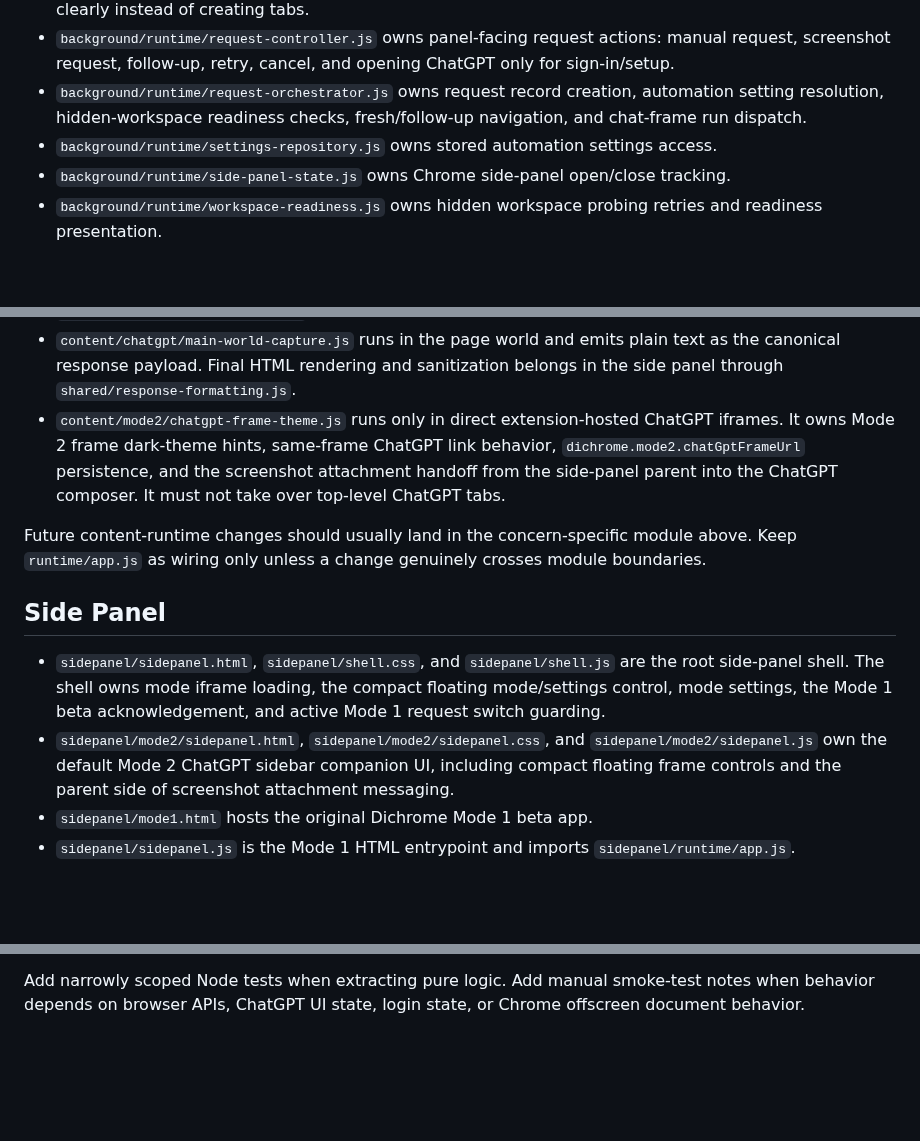
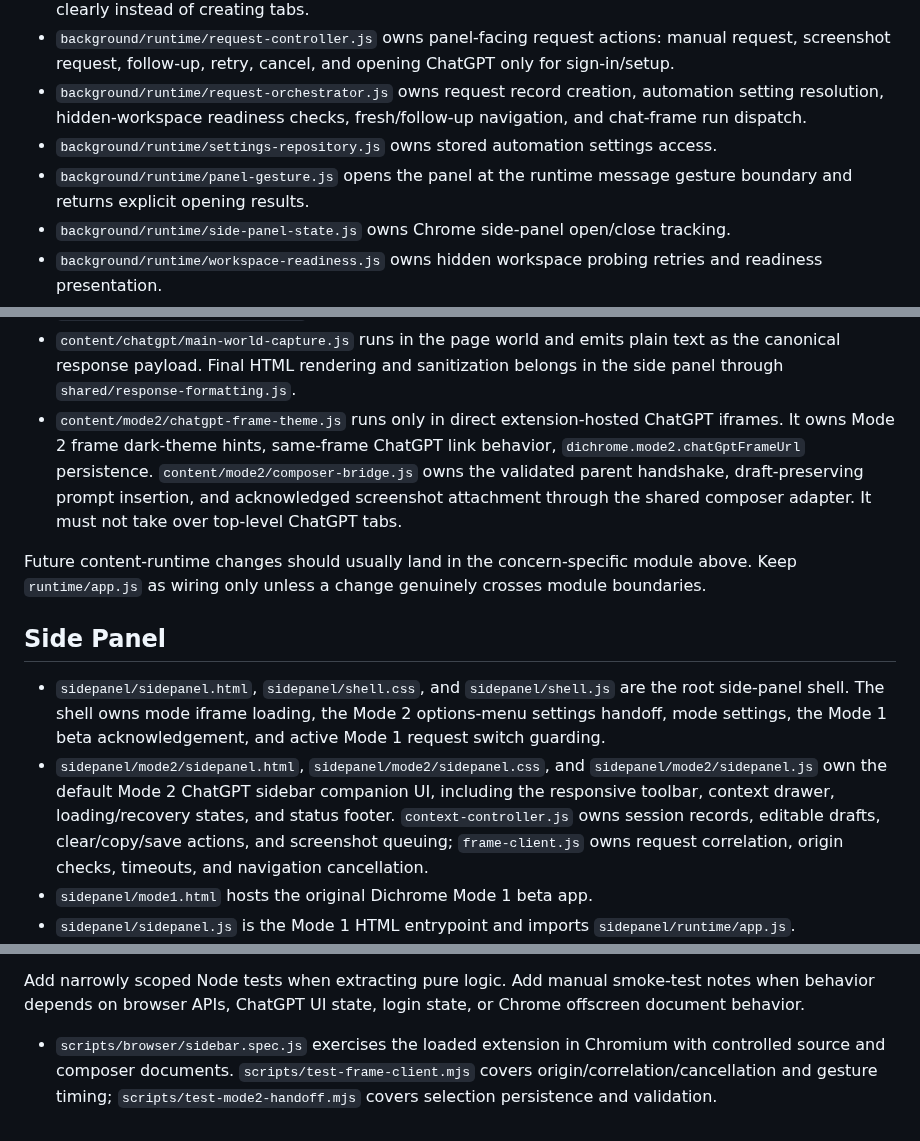
Before and after one commit to SillySerpent/Dichrome, a Markdown page: docs/module-map.md, 3 parts joined by grey strips. Drawn GitHub-style; blank space fills up the shorter version.

Commit message:
Map sidebar context and composer bridge ownership

```diff
--- a/docs/module-map.md
+++ b/docs/module-map.md
@@ -25,6 +25,7 @@ Future cross-surface constants and formatting rules belong here first. Do not du
 - `background/runtime/request-controller.js` owns panel-facing request actions: manual request, screenshot request, follow-up, retry, cancel, and opening ChatGPT only for sign-in/setup.
 - `background/runtime/request-orchestrator.js` owns request record creation, automation setting resolution, hidden-workspace readiness checks, fresh/follow-up navigation, and chat-frame run dispatch.
 - `background/runtime/settings-repository.js` owns stored automation settings access.
+- `background/runtime/panel-gesture.js` opens the panel at the runtime message gesture boundary and returns explicit opening results.
 - `background/runtime/side-panel-state.js` owns Chrome side-panel open/close tracking.
 - `background/runtime/workspace-readiness.js` owns hidden workspace probing retries and readiness presentation.
 - `background/debug-dump.js` owns internal diagnostic summarization for packaged runtime status events.
@@ -99,14 +100,14 @@ Ownership:
 - `content/chatgpt/runtime/app.js` owns top-level dependency wiring, adapter method composition, extension message registration, active-run/history locking, and module startup.
 - `content/chatgpt/90-bootstrap.js` stays a small marker/entrypoint after runtime modules have loaded.
 - `content/chatgpt/main-world-capture.js` runs in the page world and emits plain text as the canonical response payload. Final HTML rendering and sanitization belongs in the side panel through `shared/response-formatting.js`.
-- `content/mode2/chatgpt-frame-theme.js` runs only in direct extension-hosted ChatGPT iframes. It owns Mode 2 frame dark-theme hints, same-frame ChatGPT link behavior, `dichrome.mode2.chatGptFrameUrl` persistence, and the screenshot attachment handoff from the side-panel parent into the ChatGPT composer. It must not take over top-level ChatGPT tabs.
+- `content/mode2/chatgpt-frame-theme.js` runs only in direct extension-hosted ChatGPT iframes. It owns Mode 2 frame dark-theme hints, same-frame ChatGPT link behavior, `dichrome.mode2.chatGptFrameUrl` persistence. `content/mode2/composer-bridge.js` owns the validated parent handshake, draft-preserving prompt insertion, and acknowledged screenshot attachment through the shared composer adapter. It must not take over top-level ChatGPT tabs.
 
 Future content-runtime changes should usually land in the concern-specific module above. Keep `runtime/app.js` as wiring only unless a change genuinely crosses module boundaries.
 
 ## Side Panel
 
-- `sidepanel/sidepanel.html`, `sidepanel/shell.css`, and `sidepanel/shell.js` are the root side-panel shell. The shell owns mode iframe loading, the compact floating mode/settings control, mode settings, the Mode 1 beta acknowledgement, and active Mode 1 request switch guarding.
-- `sidepanel/mode2/sidepanel.html`, `sidepanel/mode2/sidepanel.css`, and `sidepanel/mode2/sidepanel.js` own the default Mode 2 ChatGPT sidebar companion UI, including compact floating frame controls and the parent side of screenshot attachment messaging.
+- `sidepanel/sidepanel.html`, `sidepanel/shell.css`, and `sidepanel/shell.js` are the root side-panel shell. The shell owns mode iframe loading, the Mode 2 options-menu settings handoff, mode settings, the Mode 1 beta acknowledgement, and active Mode 1 request switch guarding.
+- `sidepanel/mode2/sidepanel.html`, `sidepanel/mode2/sidepanel.css`, and `sidepanel/mode2/sidepanel.js` own the default Mode 2 ChatGPT sidebar companion UI, including the responsive toolbar, context drawer, loading/recovery states, and status footer. `context-controller.js` owns session records, editable drafts, clear/copy/save actions, and screenshot queuing; `frame-client.js` owns request correlation, origin checks, timeouts, and navigation cancellation.
 - `sidepanel/mode1.html` hosts the original Dichrome Mode 1 beta app.
 - `sidepanel/sidepanel.js` is the Mode 1 HTML entrypoint and imports `sidepanel/runtime/app.js`.
 - `sidepanel/runtime/app.js` owns panel initialization, event binding, panel state loading, request actions, project-history UI state, sign-in handoff, and top-level rendering.
@@ -145,3 +146,5 @@ Keep side-panel DOM ids stable unless the HTML/CSS are changed in the same pass.
 - Other `scripts/test-*.mjs` files cover settings, request records, automation session storage, target manifests, offscreen frame policy, bridge origin checks, and hidden target behavior.
 
 Add narrowly scoped Node tests when extracting pure logic. Add manual smoke-test notes when behavior depends on browser APIs, ChatGPT UI state, login state, or Chrome offscreen document behavior.
+
+- `scripts/browser/sidebar.spec.js` exercises the loaded extension in Chromium with controlled source and composer documents. `scripts/test-frame-client.mjs` covers origin/correlation/cancellation and gesture timing; `scripts/test-mode2-handoff.mjs` covers selection persistence and validation.
```
